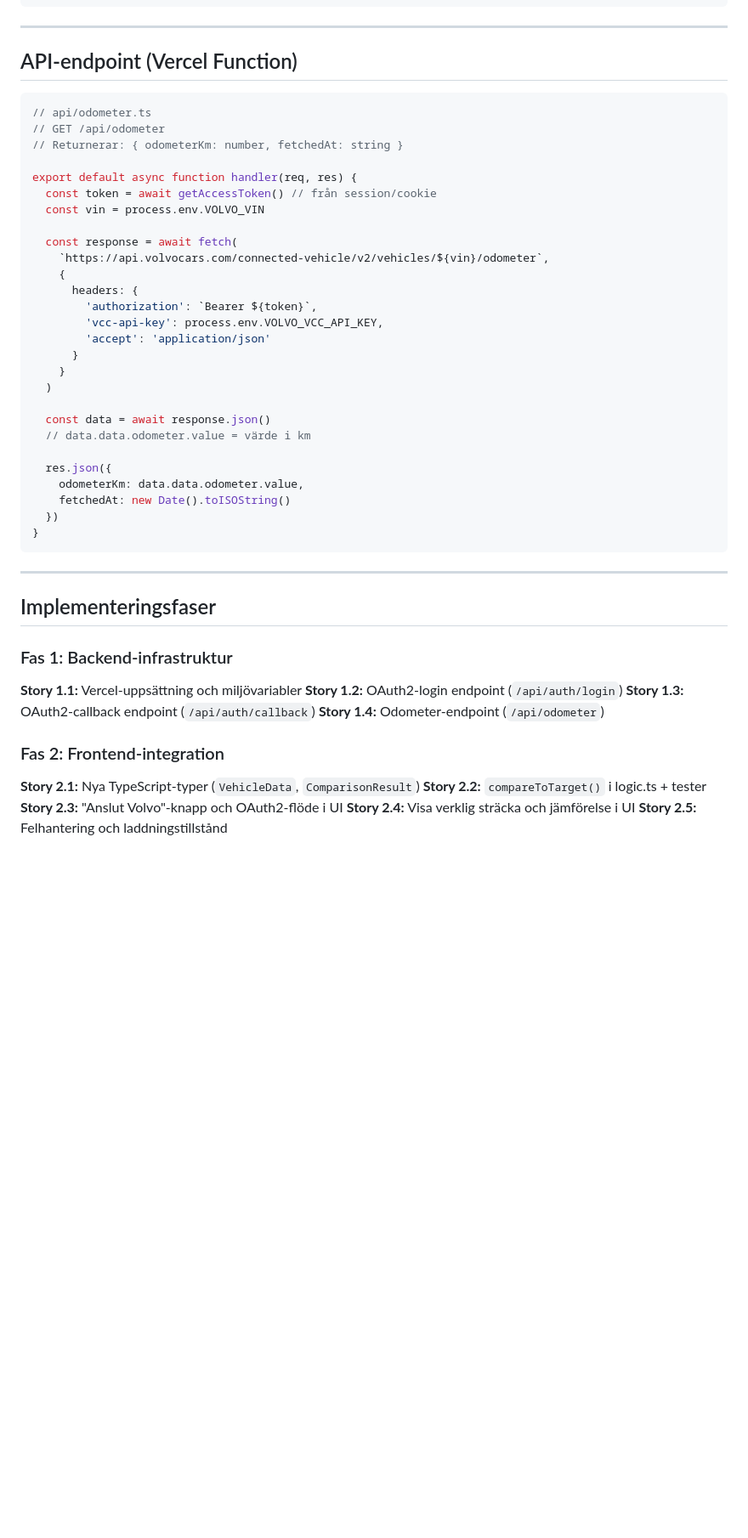
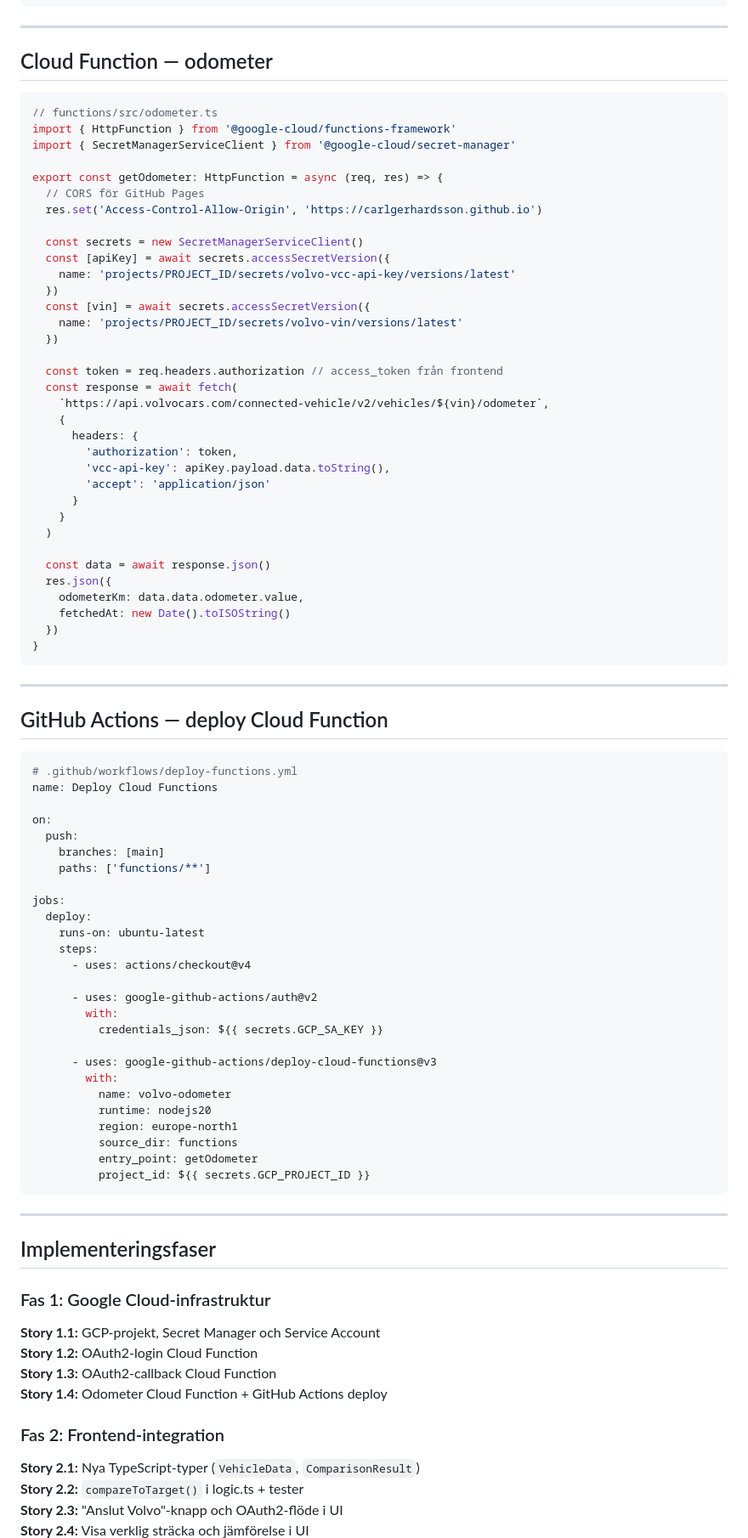
Before and after one commit to carlgerhardsson/milrakt, a Markdown page: PLAN-volvo-api.md, the part around one of its changes. Shown at 85% size. GitHub-like rendering; blank space fills up the shorter version.

Commit message:
docs: byt backend från Vercel till Google Cloud Functions

````diff
--- a/PLAN-volvo-api.md
+++ b/PLAN-volvo-api.md
@@ -195,31 +218,38 @@ export interface ComparisonResult {
 
 ---
 
-## API-endpoint (Vercel Function)
+## Cloud Function — odometer
 
 ```typescript
-// api/odometer.ts
-// GET /api/odometer
-// Returnerar: { odometerKm: number, fetchedAt: string }
+// functions/src/odometer.ts
+import { HttpFunction } from '@google-cloud/functions-framework'
+import { SecretManagerServiceClient } from '@google-cloud/secret-manager'
 
-export default async function handler(req, res) {
-  const token = await getAccessToken() // från session/cookie
-  const vin = process.env.VOLVO_VIN
+export const getOdometer: HttpFunction = async (req, res) => {
+  // CORS för GitHub Pages
+  res.set('Access-Control-Allow-Origin', 'https://carlgerhardsson.github.io')
 
+  const secrets = new SecretManagerServiceClient()
+  const [apiKey] = await secrets.accessSecretVersion({
+    name: 'projects/PROJECT_ID/secrets/volvo-vcc-api-key/versions/latest'
+  })
+  const [vin] = await secrets.accessSecretVersion({
+    name: 'projects/PROJECT_ID/secrets/volvo-vin/versions/latest'
+  })
+
+  const token = req.headers.authorization // access_token från frontend
   const response = await fetch(
     `https://api.volvocars.com/connected-vehicle/v2/vehicles/${vin}/odometer`,
     {
       headers: {
-        'authorization': `Bearer ${token}`,
-        'vcc-api-key': process.env.VOLVO_VCC_API_KEY,
+        'authorization': token,
+        'vcc-api-key': apiKey.payload.data.toString(),
         'accept': 'application/json'
       }
     }
   )
 
   const data = await response.json()
-  // data.data.odometer.value = värde i km
-
   res.json({
     odometerKm: data.data.odometer.value,
     fetchedAt: new Date().toISOString()
@@ -229,17 +259,48 @@ export default async function handler(req, res) {
 
 ---
 
+## GitHub Actions — deploy Cloud Function
+
+```yaml
+# .github/workflows/deploy-functions.yml
+name: Deploy Cloud Functions
+
+on:
+  push:
+    branches: [main]
+    paths: ['functions/**']
+
+jobs:
+  deploy:
+    runs-on: ubuntu-latest
+    steps:
+      - uses: actions/checkout@v4
+
+      - uses: google-github-actions/auth@v2
+        with:
+          credentials_json: ${{ secrets.GCP_SA_KEY }}
+
+      - uses: google-github-actions/deploy-cloud-functions@v3
+        with:
+          name: volvo-odometer
+          runtime: nodejs20
+          region: europe-north1
+          source_dir: functions
+          entry_point: getOdometer
+          project_id: ${{ secrets.GCP_PROJECT_ID }}
+```
+
+---
+
 ## Implementeringsfaser
 
-### Fas 1: Backend-infrastruktur
-
-**Story 1.1:** Vercel-uppsättning och miljövariabler
-**Story 1.2:** OAuth2-login endpoint (`/api/auth/login`)
-**Story 1.3:** OAuth2-callback endpoint (`/api/auth/callback`)
-**Story 1.4:** Odometer-endpoint (`/api/odometer`)
+### Fas 1: Google Cloud-infrastruktur
+**Story 1.1:** GCP-projekt, Secret Manager och Service Account
+**Story 1.2:** OAuth2-login Cloud Function
+**Story 1.3:** OAuth2-callback Cloud Function
+**Story 1.4:** Odometer Cloud Function + GitHub Actions deploy
 
 ### Fas 2: Frontend-integration
-
 **Story 2.1:** Nya TypeScript-typer (`VehicleData`, `ComparisonResult`)
 **Story 2.2:** `compareToTarget()` i logic.ts + tester
 **Story 2.3:** "Anslut Volvo"-knapp och OAuth2-flöde i UI
````
Also changed, not shown: other parts of PLAN-volvo-api.md (+75 -70 lines).
